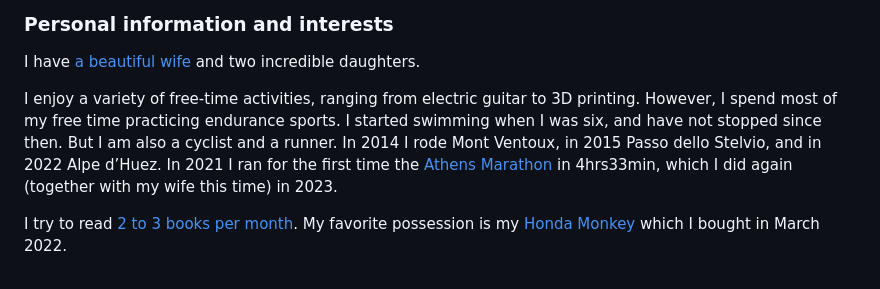
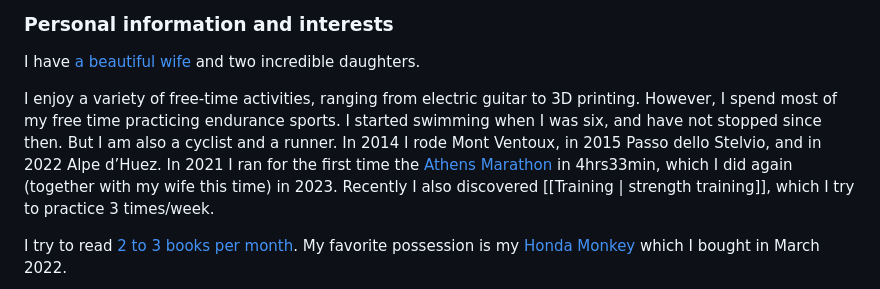
Before and after one commit to dqsis/dqsis.github.io, a Markdown page: README.md, the part around the change. Rendered like a GitHub page.

```diff
--- a/README.md
+++ b/README.md
@@ -30,7 +30,7 @@ Check my [LinkedIn profile](https://www.linkedin.com/in/kiousis/) for more infor
 ### Personal information and interests
 I have [a beautiful wife](https://twitter.com/kalliopierripi) and two incredible daughters.
 
-I enjoy a variety of free-time activities, ranging from electric guitar to 3D printing. However, I spend most of my free time practicing endurance sports. I started swimming when I was six, and have not stopped since then. But I am also a cyclist and a runner. In 2014 I rode Mont Ventoux, in 2015 Passo dello Stelvio, and in 2022 Alpe d’Huez. In 2021 I ran for the first time the [Athens Marathon](https://www.athensauthenticmarathon.gr/site/index.php/en/) in 4hrs33min, which I did again (together with my wife this time) in 2023.
+I enjoy a variety of free-time activities, ranging from electric guitar to 3D printing. However, I spend most of my free time practicing endurance sports. I started swimming when I was six, and have not stopped since then. But I am also a cyclist and a runner. In 2014 I rode Mont Ventoux, in 2015 Passo dello Stelvio, and in 2022 Alpe d’Huez. In 2021 I ran for the first time the [Athens Marathon](https://www.athensauthenticmarathon.gr/site/index.php/en/) in 4hrs33min, which I did again (together with my wife this time) in 2023. Recently I also discovered [[Training | strength training]], which I try to practice 3 times/week.
 
 I try to read [2 to 3 books per month](https://www.goodreads.com/review/list/58873133-dimitrios-kiousis?shelf=read). My favorite possession is my [Honda Monkey](https://photos.app.goo.gl/evcdJG2P9QxK2cpy6) which I bought in March 2022.
 
```
